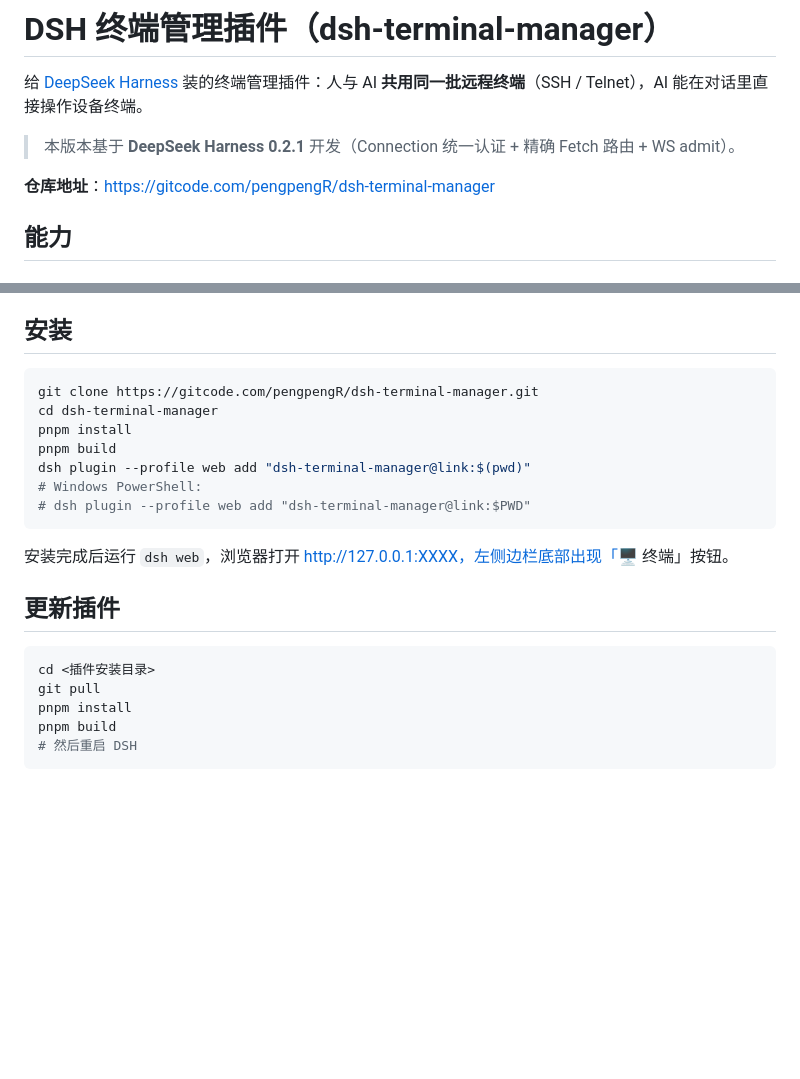
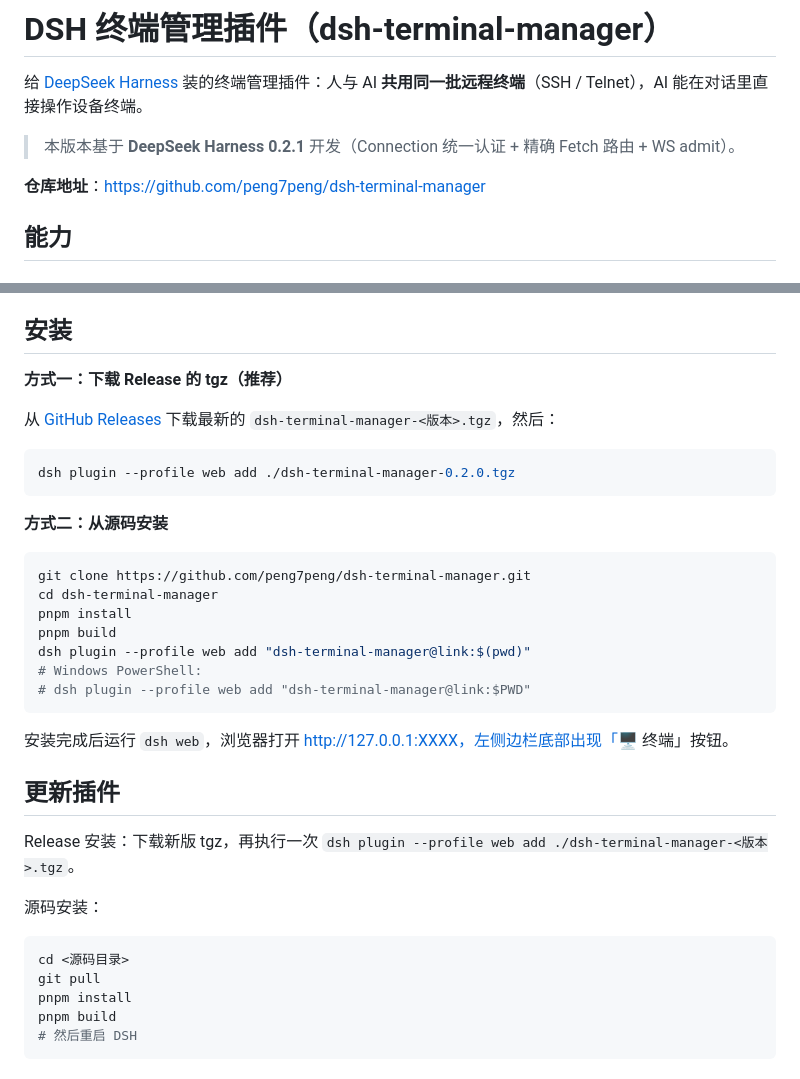
Before and after one commit to peng7peng/dsh-terminal-manager, a Markdown page: README.zh.md, 2 parts joined by grey strips. GitHub-like rendering; blank space fills up the shorter version.

Commit message:
docs: README 安装方式改为 GitHub Release tgz，仓库链接改 GitHub

````diff
--- a/README.zh.md
+++ b/README.zh.md
@@ -4,7 +4,7 @@
 
 > 本版本基于 **DeepSeek Harness 0.2.1** 开发（Connection 统一认证 + 精确 Fetch 路由 + WS admit）。
 
-**仓库地址**：https://gitcode.com/pengpengR/dsh-terminal-manager
+**仓库地址**：https://github.com/peng7peng/dsh-terminal-manager
 
 ## 能力
 
@@ -79,8 +79,18 @@
 
 ## 安装
 
+**方式一：下载 Release 的 tgz（推荐）**
+
+从 [GitHub Releases](https://github.com/peng7peng/dsh-terminal-manager/releases) 下载最新的 `dsh-terminal-manager-<版本>.tgz`，然后：
+
 ```bash
-git clone https://gitcode.com/pengpengR/dsh-terminal-manager.git
+dsh plugin --profile web add ./dsh-terminal-manager-0.2.0.tgz
+```
+
+**方式二：从源码安装**
+
+```bash
+git clone https://github.com/peng7peng/dsh-terminal-manager.git
 cd dsh-terminal-manager
 pnpm install
 pnpm build
@@ -93,8 +103,12 @@ dsh plugin --profile web add "dsh-terminal-manager@link:$(pwd)"
 
 ## 更新插件
 
+Release 安装：下载新版 tgz，再执行一次 `dsh plugin --profile web add ./dsh-terminal-manager-<版本>.tgz`。
+
+源码安装：
+
 ```bash
-cd <插件安装目录>
+cd <源码目录>
 git pull
 pnpm install
 pnpm build
````
